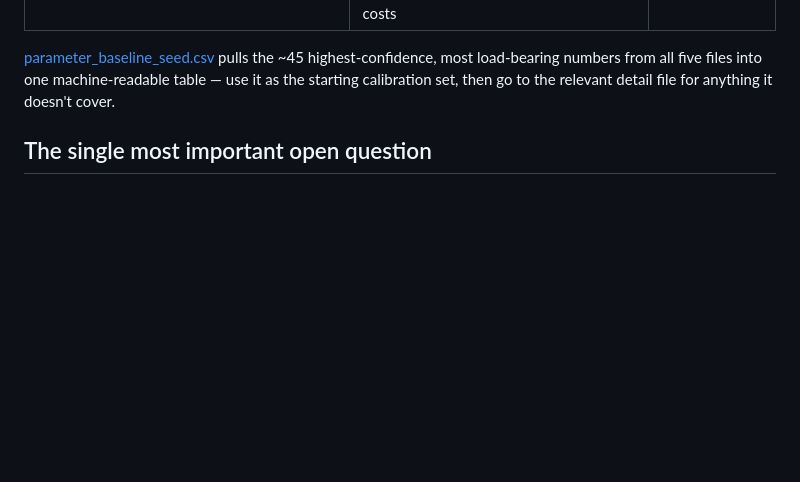
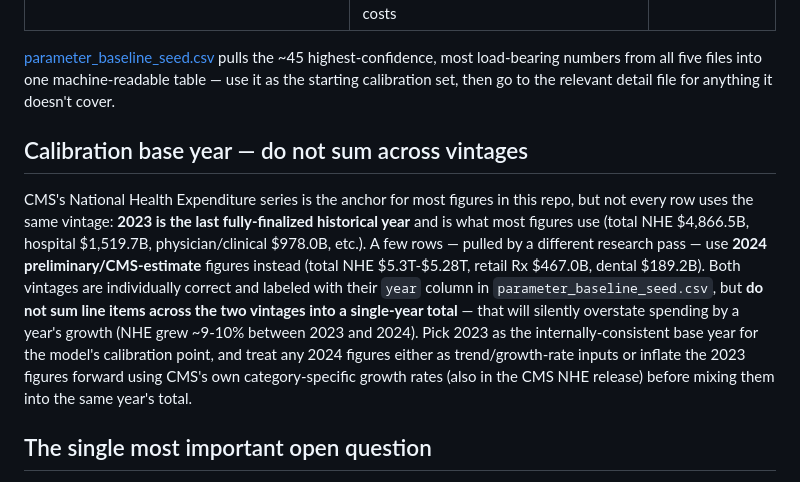
Before and after one commit to mikehalvorson/US-National-Health-Assurance-System, a Markdown page: research/README.md, the part around the change. Drawn GitHub-style; blank space fills up the shorter version.

Commit message:
Flag CMS NHE vintage mismatch in parameter seed data
Some rows use 2023 (last finalized historical) figures, others use 2024
preliminary figures pulled by a different research pass. Both are correctly
labeled but summing across vintages would overstate spending by a year's
growth. Documents which base year to standardize on for calibration.

Co-Authored-By: Claude Sonnet 5 <noreply@anthropic.com>

```diff
--- a/research/README.md
+++ b/research/README.md
@@ -20,6 +20,23 @@ those as open research items, not silent gaps.
 highest-confidence, most load-bearing numbers from all five files into one
 machine-readable table — use it as the starting calibration set, then go to
 the relevant detail file for anything it doesn't cover.
+
+## Calibration base year — do not sum across vintages
+
+CMS's National Health Expenditure series is the anchor for most figures in
+this repo, but not every row uses the same vintage: **2023 is the last
+fully-finalized historical year** and is what most figures use (total NHE
+$4,866.5B, hospital $1,519.7B, physician/clinical $978.0B, etc.). A few rows
+— pulled by a different research pass — use **2024 preliminary/CMS-estimate**
+figures instead (total NHE $5.3T-$5.28T, retail Rx $467.0B, dental $189.2B).
+Both vintages are individually correct and labeled with their `year` column
+in `parameter_baseline_seed.csv`, but **do not sum line items across the two
+vintages into a single-year total** — that will silently overstate spending
+by a year's growth (NHE grew ~9-10% between 2023 and 2024). Pick 2023 as the
+internally-consistent base year for the model's calibration point, and treat
+any 2024 figures either as trend/growth-rate inputs or inflate the 2023
+figures forward using CMS's own category-specific growth rates (also in the
+CMS NHE release) before mixing them into the same year's total.
 
 ## The single most important open question
 
```
